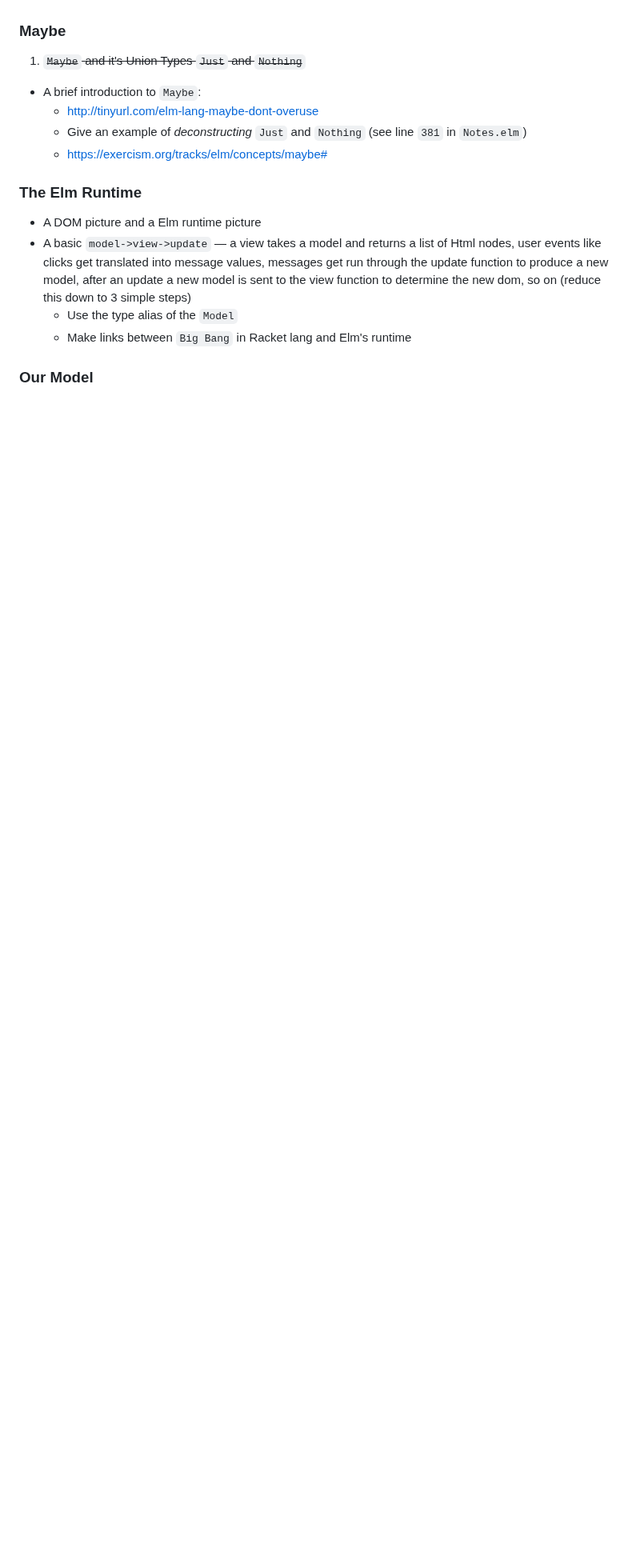
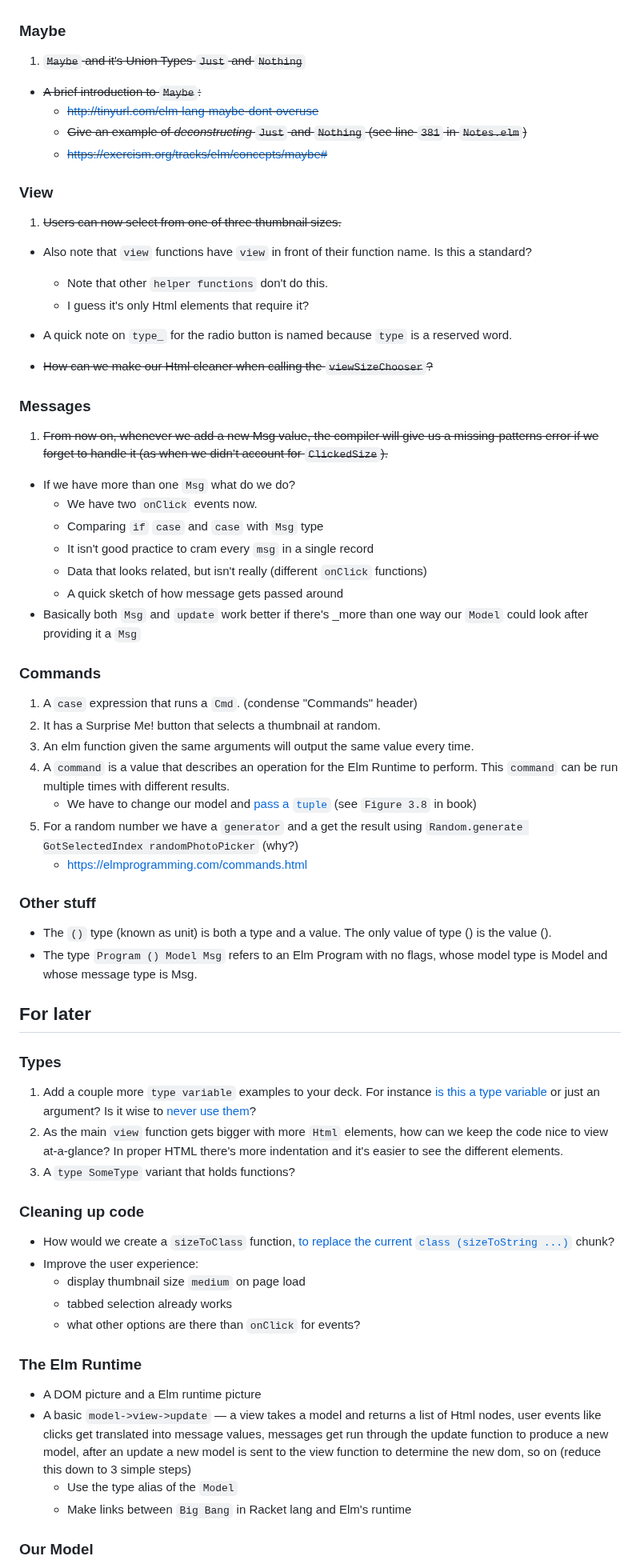
Before and after one commit to badlydrawnrob/elm-playground, a Markdown page: elm-in-action/README.md, the part around one of its changes. Shown at 80% size. Rendered like a GitHub page; blank space fills up the shorter version.

```diff
--- a/elm-in-action/README.md
+++ b/elm-in-action/README.md
@@ -116,12 +116,77 @@ A black box procedure should be obvious to it's input and output, but the user _
 
 ### Maybe
 
-1. <s>`Maybe` and it's Union Types `Just` and `Nothing`
+1. <s>`Maybe` and it's Union Types `Just` and `Nothing`</s>
 
-- A brief introduction to `Maybe`:
+- <s>A brief introduction to `Maybe`:
     - http://tinyurl.com/elm-lang-maybe-dont-overuse
     - Give an example of _deconstructing_ `Just` and `Nothing` (see line `381` in `Notes.elm`)
     - https://exercism.org/tracks/elm/concepts/maybe#</s>
+
+
+
+
+### View
+
+1. <s>Users can now select from one of three thumbnail sizes.
+
+- Also note that `view` functions have `view` in front of their function name. Is this a standard?
+    - Note that other `helper functions` don't do this.
+    - I guess it's only Html elements that require it?
+- A quick note on `type_` for the radio button is named because `type` is a reserved word.</s>
+
+- <s>How can we make our Html cleaner when calling the `viewSizeChooser`?</s>
+
+
+
+
+### Messages
+
+1. <s>From now on, whenever we add a new Msg value, the compiler will give us a missing-patterns error if we forget to handle it (as when we didn’t account for `ClickedSize`).</s>
+
+- If we have more than one `Msg` what do we do?
+    - We have two `onClick` events now.
+    - Comparing `if` `case` and `case` with `Msg` type
+    - It isn't good practice to cram every `msg` in a single record
+    - Data that looks related, but isn't really (different `onClick` functions)
+    - A quick sketch of how message gets passed around
+- Basically both `Msg` and `update` work better if there's _more than one way our `Model` could look after providing it a `Msg`
+
+
+
+### Commands
+
+1. A `case` expression that runs a `Cmd`. (condense "Commands" header)
+2. It has a Surprise Me! button that selects a thumbnail at random.
+3. An elm function given the same arguments will output the same value every time.
+4. A `command` is a value that describes an operation for the Elm Runtime to perform. This `command` can be run multiple times with different results.
+    - We have to change our model and [pass a `tuple`](http://tinyurl.com/elm-lang-cmd-needs-tuple) (see `Figure 3.8` in book)
+5. For a random number we have a `generator` and a get the result using `Random.generate GotSelectedIndex randomPhotoPicker` (why?)
+    - https://elmprogramming.com/commands.html
+
+
+
+
+### Other stuff
+
+- The `()` type (known as unit) is both a type and a value. The only value of type () is the value ().
+- The type `Program () Model Msg` refers to an Elm Program with no flags, whose model type is Model and whose message type is Msg.
+
+
+## For later
+
+### Types
+1. Add a couple more `type variable` examples to your deck. For instance [is this a type variable](http://tinyurl.com/elm-lang-is-a-type-variable) or just an argument? Is it wise to [never use them](https://discourse.elm-lang.org/t/the-use-and-over-use-of-type-variables/2044/5)?
+2. As the main `view` function gets bigger with more `Html` elements, how can we keep the code nice to view at-a-glance? In proper HTML there's more indentation and it's easier to see the different elements.
+3. A `type SomeType` variant that holds functions?
+
+### Cleaning up code
+
+- How would we create a `sizeToClass` function, [to replace the current `class (sizeToString ...)`](https://github.com/badlydrawnrob/elm-playground/blob/5fd295c5f8a1aa5315e1a9e2e073e03566c83c14/elm-in-action/03/src/PhotoGroove.elm#L36) chunk?
+- Improve the user experience:
+    - display thumbnail size `medium` on page load
+    - tabbed selection already works
+    - what other options are there than `onClick` for events?
 
 ### The Elm Runtime
 
```
Also changed, not shown: other parts of elm-in-action/README.md (+0 -78 lines).
